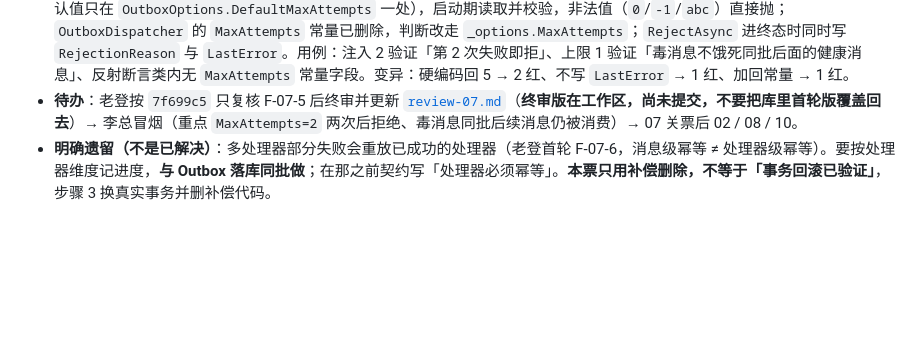
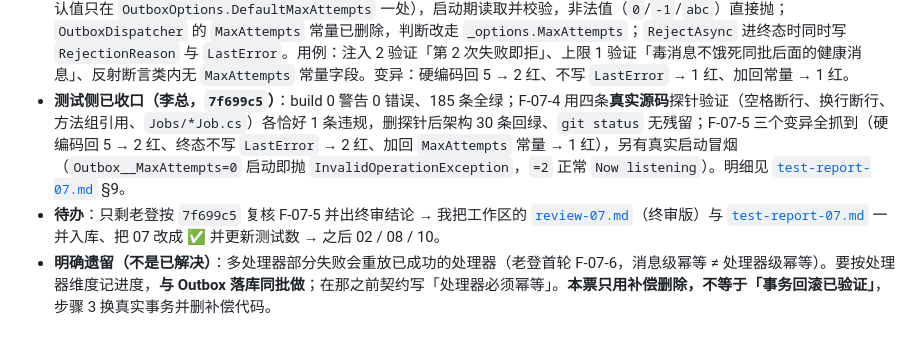
Before and after one commit to pangzideng926/pzd, a Markdown page: docs/reports/handover-01-04.md, the part around the change. Drawn GitHub-style; blank space fills up the shorter version.

Commit message:
docs: 交接记录 07 测试侧收口（李总 7f699c5，185 条+四探针+三变异），只剩终审

```diff
--- a/docs/reports/handover-01-04.md
+++ b/docs/reports/handover-01-04.md
@@ -39,7 +39,8 @@
 - **反射异常解包（老登首轮 F-07-5）**：`001a731` — 捕获 `TargetInvocationException` 并用 `ExceptionDispatchInfo` 解包，同步抛出保留原始异常。
 - **票面 F-07-4（已修，`0c29633`）**：规则从匹配字面量 `".GetCurrentConnectionScopeAsync("` 改为匹配**标识符** `GetCurrentConnectionScopeAsync`——容忍任意空白、不要求括号（方法组引用同样算）；`IsBackgroundPath` 并入 `Jobs/**` 与 `*Job.cs`；三条反向用例拆成独立 Fact，各断言**恰好 1 条违规**（断行/空格、方法组、`Jobs/` 路径）。旺总用三处真实源码探针（非合成源码）各验 1 红后删除探针。**误报说明**：改标识符级后，后台文件里 `nameof(...)`、XML doc `<see cref=...>` 提及也会报——按「宁可误报注释，也不漏」的口径接受。
 - **票面 F-07-5（已修，`7f699c5`；老登报告记作 F-07-10/11）**：新增 `OutboxOptions`（配置节 `Outbox`、键 `MaxAttempts`、默认值只在 `OutboxOptions.DefaultMaxAttempts` 一处），启动期读取并校验，非法值（`0`/`-1`/`abc`）直接抛；`OutboxDispatcher` 的 `MaxAttempts` 常量已删除，判断改走 `_options.MaxAttempts`；`RejectAsync` 进终态时同时写 `RejectionReason` 与 `LastError`。用例：注入 2 验证「第 2 次失败即拒」、上限 1 验证「毒消息不饿死同批后面的健康消息」、反射断言类内无 `MaxAttempts` 常量字段。变异：硬编码回 5 → 2 红、不写 `LastError` → 1 红、加回常量 → 1 红。
-- **待办**：老登按 `7f699c5` 只复核 F-07-5 后终审并更新 [`review-07.md`](review-07.md)（**终审版在工作区，尚未提交，不要把库里首轮版覆盖回去**）→ 李总冒烟（重点 `MaxAttempts=2` 两次后拒绝、毒消息同批后续消息仍被消费）→ 07 关票后 02 / 08 / 10。
+- **测试侧已收口（李总，`7f699c5`）**：build 0 警告 0 错误、185 条全绿；F-07-4 用四条**真实源码**探针验证（空格断行、换行断行、方法组引用、`Jobs/*Job.cs`）各恰好 1 条违规，删探针后架构 30 条回绿、`git status` 无残留；F-07-5 三个变异全抓到（硬编码回 5 → 2 红、终态不写 `LastError` → 2 红、加回 `MaxAttempts` 常量 → 1 红），另有真实启动冒烟（`Outbox__MaxAttempts=0` 启动即抛 `InvalidOperationException`，`=2` 正常 `Now listening`）。明细见 [`test-report-07.md`](test-report-07.md) §9。
+- **待办**：只剩老登按 `7f699c5` 复核 F-07-5 并出终审结论 → 我把工作区的 [`review-07.md`](review-07.md)（终审版）与 [`test-report-07.md`](test-report-07.md) 一并入库、把 07 改成 ✅ 并更新测试数 → 之后 02 / 08 / 10。
 - **明确遗留（不是已解决）**：多处理器部分失败会重放已成功的处理器（老登首轮 F-07-6，消息级幂等 ≠ 处理器级幂等）。要按处理器维度记进度，**与 Outbox 落库同批做**；在那之前契约写「处理器必须幂等」。**本票只用补偿删除，不等于「事务回滚已验证」**，步骤 3 换真实事务并删补偿代码。
 
 ### 票 06 遗留 low（已修，`837117f`）
```
